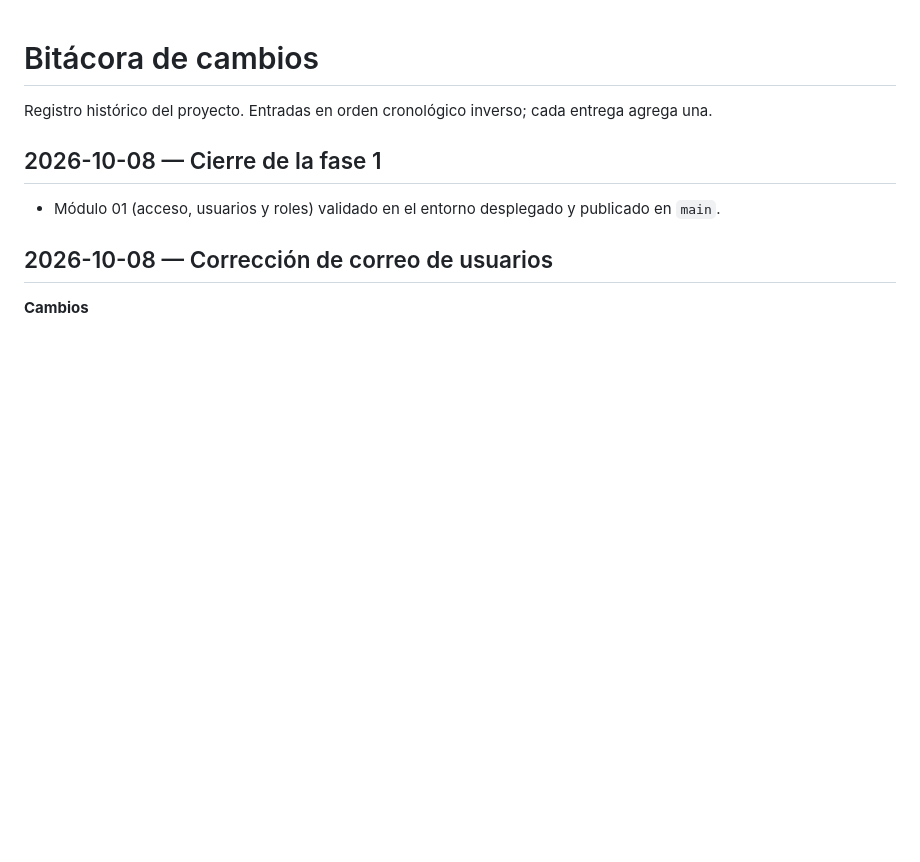
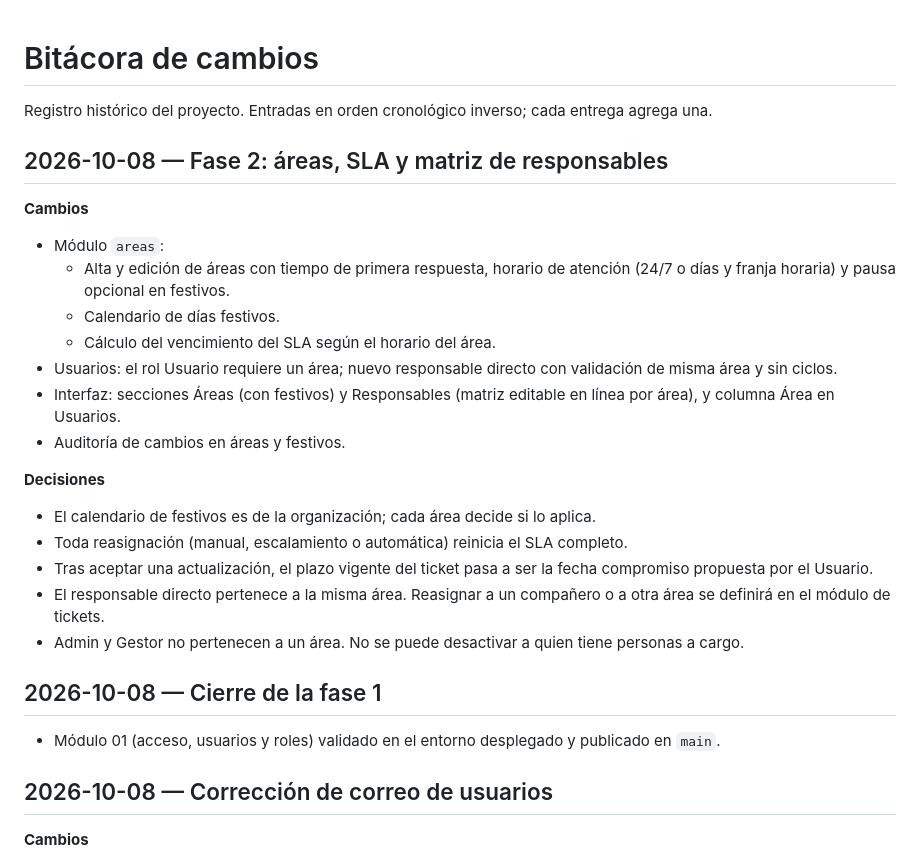
Before and after one commit to DatzinDev/OpenDesk, a Markdown page: docs/bitacora.md, the part around the change. Rendered like a GitHub page; blank space fills up the shorter version.

Commit message:
docs(bitacora): se registra la fase 2 de areas, sla y responsables

```diff
--- a/docs/bitacora.md
+++ b/docs/bitacora.md
@@ -1,6 +1,24 @@
 # Bitácora de cambios
 
 Registro histórico del proyecto. Entradas en orden cronológico inverso; cada entrega agrega una.
+
+## 2026-10-08 — Fase 2: áreas, SLA y matriz de responsables
+
+**Cambios**
+- Módulo `areas`:
+  - Alta y edición de áreas con tiempo de primera respuesta, horario de atención (24/7 o días y franja horaria) y pausa opcional en festivos.
+  - Calendario de días festivos.
+  - Cálculo del vencimiento del SLA según el horario del área.
+- Usuarios: el rol Usuario requiere un área; nuevo responsable directo con validación de misma área y sin ciclos.
+- Interfaz: secciones Áreas (con festivos) y Responsables (matriz editable en línea por área), y columna Área en Usuarios.
+- Auditoría de cambios en áreas y festivos.
+
+**Decisiones**
+- El calendario de festivos es de la organización; cada área decide si lo aplica.
+- Toda reasignación (manual, escalamiento o automática) reinicia el SLA completo.
+- Tras aceptar una actualización, el plazo vigente del ticket pasa a ser la fecha compromiso propuesta por el Usuario.
+- El responsable directo pertenece a la misma área. Reasignar a un compañero o a otra área se definirá en el módulo de tickets.
+- Admin y Gestor no pertenecen a un área. No se puede desactivar a quien tiene personas a cargo.
 
 ## 2026-10-08 — Cierre de la fase 1
 
```
